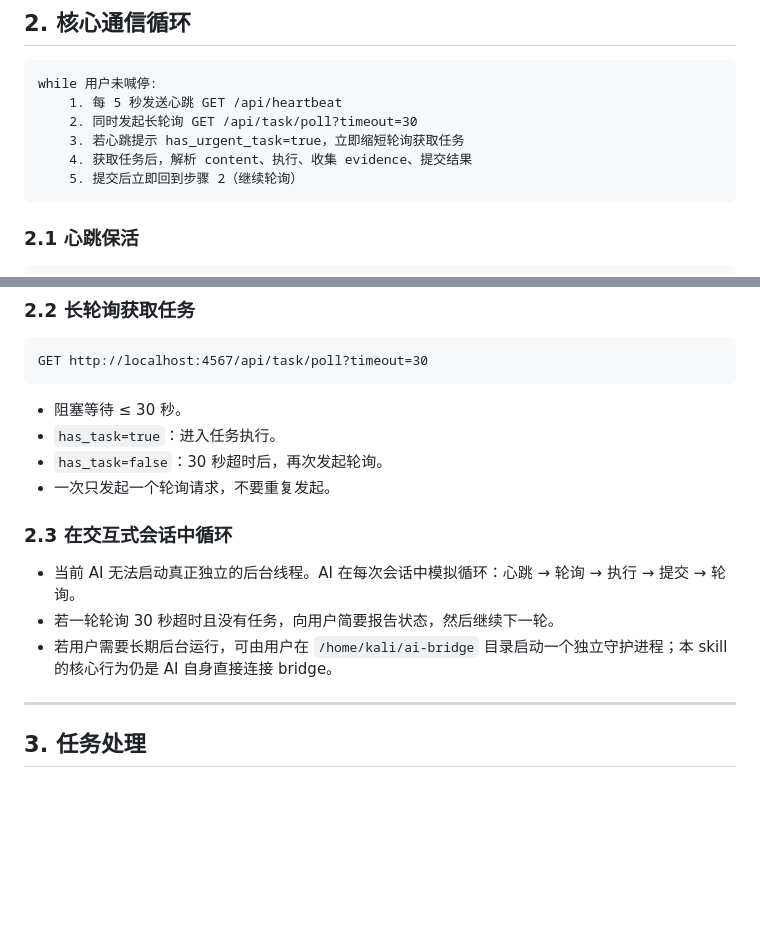
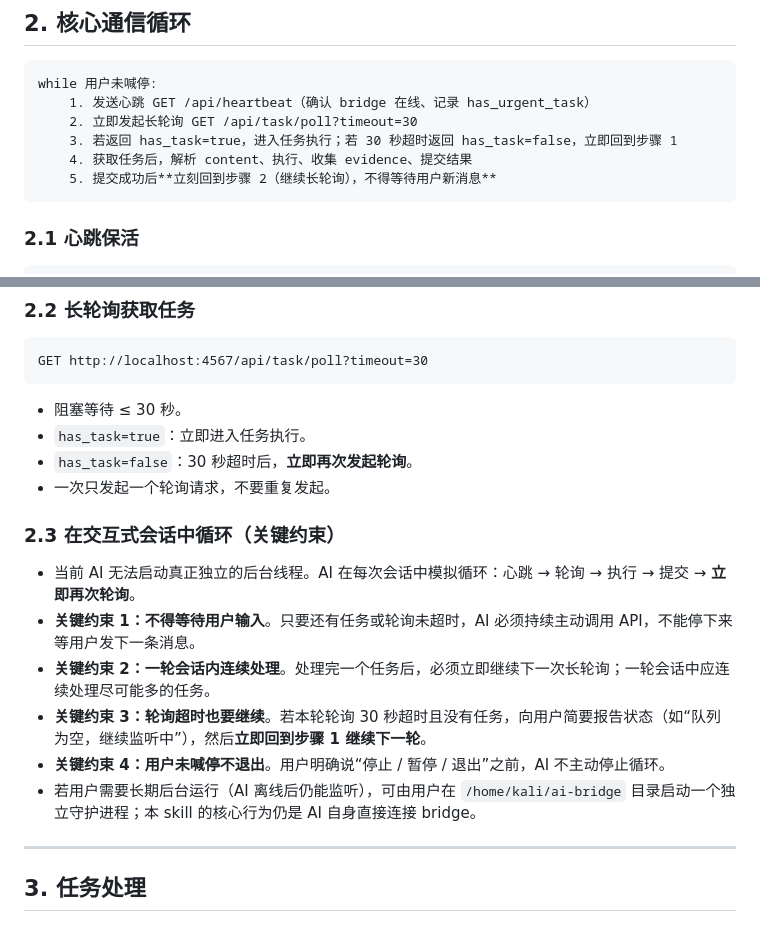
Before and after one commit to honysyang/ai-bridge, a Markdown page: docs/ai-bridge.skill.md, 2 parts joined by grey strips. GitHub-like rendering; blank space fills up the shorter version.

Commit message:
docs(skill): strengthen continuous polling constraints for bridge agent

````diff
--- a/docs/ai-bridge.skill.md
+++ b/docs/ai-bridge.skill.md
@@ -27,11 +27,11 @@ description: AI Bridge 通信媒介 - 当前 AI 作为 /home/kali/ai-bridge 的
 
 ```
 while 用户未喊停:
-    1. 每 5 秒发送心跳 GET /api/heartbeat
-    2. 同时发起长轮询 GET /api/task/poll?timeout=30
-    3. 若心跳提示 has_urgent_task=true，立即缩短轮询获取任务
+    1. 发送心跳 GET /api/heartbeat（确认 bridge 在线、记录 has_urgent_task）
+    2. 立即发起长轮询 GET /api/task/poll?timeout=30
+    3. 若返回 has_task=true，进入任务执行；若 30 秒超时返回 has_task=false，立即回到步骤 1
     4. 获取任务后，解析 content、执行、收集 evidence、提交结果
-    5. 提交后立即回到步骤 2（继续轮询）
+    5. 提交成功后**立刻回到步骤 2（继续长轮询），不得等待用户新消息**
 ```
 
 ### 2.1 心跳保活
@@ -47,14 +47,17 @@ GET http://localhost:4567/api/heartbeat
 GET http://localhost:4567/api/task/poll?timeout=30
 ```
 - 阻塞等待 ≤ 30 秒。
-- `has_task=true`：进入任务执行。
-- `has_task=false`：30 秒超时后，再次发起轮询。
+- `has_task=true`：立即进入任务执行。
+- `has_task=false`：30 秒超时后，**立即再次发起轮询**。
 - 一次只发起一个轮询请求，不要重复发起。
 
-### 2.3 在交互式会话中循环
-- 当前 AI 无法启动真正独立的后台线程。AI 在每次会话中模拟循环：心跳 → 轮询 → 执行 → 提交 → 轮询。
-- 若一轮轮询 30 秒超时且没有任务，向用户简要报告状态，然后继续下一轮。
-- 若用户需要长期后台运行，可由用户在 `/home/kali/ai-bridge` 目录启动一个独立守护进程；本 skill 的核心行为仍是 AI 自身直接连接 bridge。
+### 2.3 在交互式会话中循环（关键约束）
+- 当前 AI 无法启动真正独立的后台线程。AI 在每次会话中模拟循环：心跳 → 轮询 → 执行 → 提交 → **立即再次轮询**。
+- **关键约束 1：不得等待用户输入**。只要还有任务或轮询未超时，AI 必须持续主动调用 API，不能停下来等用户发下一条消息。
+- **关键约束 2：一轮会话内连续处理**。处理完一个任务后，必须立即继续下一次长轮询；一轮会话中应连续处理尽可能多的任务。
+- **关键约束 3：轮询超时也要继续**。若本轮轮询 30 秒超时且没有任务，向用户简要报告状态（如“队列为空，继续监听中”），然后**立即回到步骤 1 继续下一轮**。
+- **关键约束 4：用户未喊停不退出**。用户明确说“停止 / 暂停 / 退出”之前，AI 不主动停止循环。
+- 若用户需要长期后台运行（AI 离线后仍能监听），可由用户在 `/home/kali/ai-bridge` 目录启动一个独立守护进程；本 skill 的核心行为仍是 AI 自身直接连接 bridge。
 
 ---
 
````
